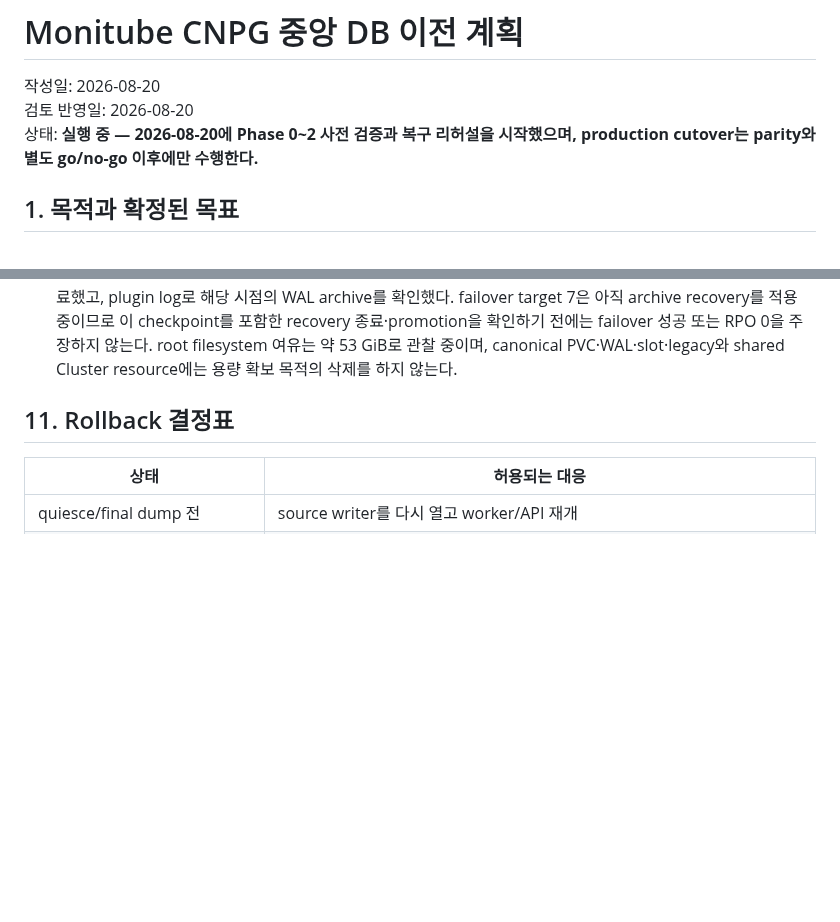
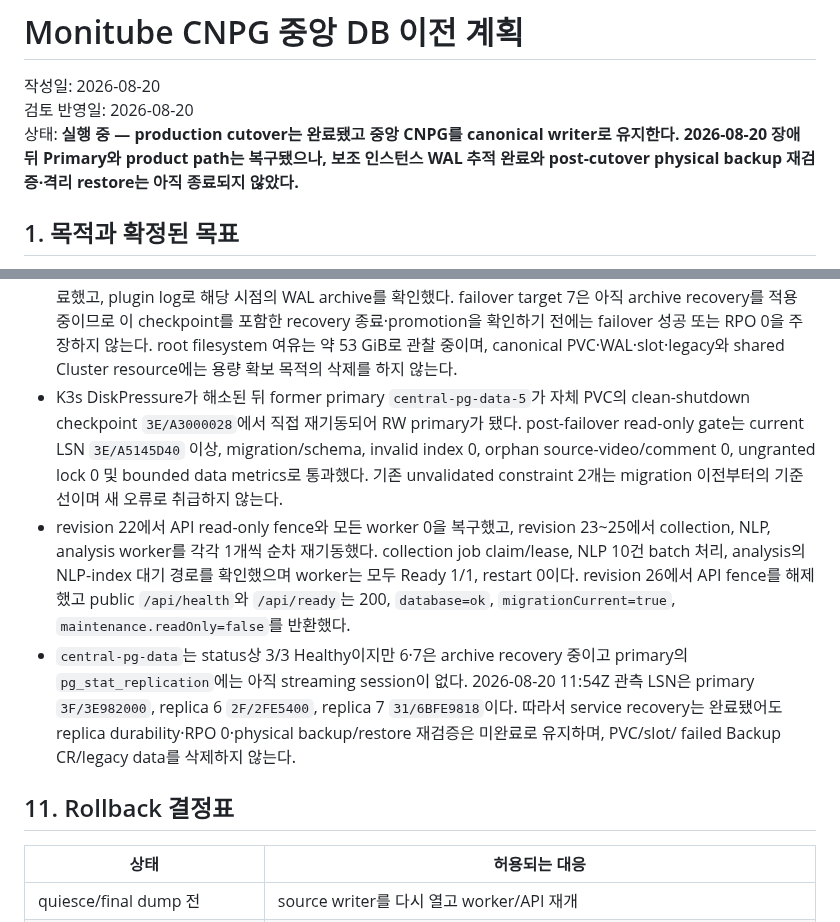
Before and after one commit to hkjeon13/monitube, a Markdown page: docs/CNPG_CENTRAL_DB_MIGRATION_PLAN_2026-08-20.md, 2 parts joined by grey strips. Rendered like a GitHub page; blank space fills up the shorter version.

Commit message:
docs: record CNPG recovery service restoration

```diff
--- a/docs/CNPG_CENTRAL_DB_MIGRATION_PLAN_2026-08-20.md
+++ b/docs/CNPG_CENTRAL_DB_MIGRATION_PLAN_2026-08-20.md
@@ -2,7 +2,7 @@
 
 작성일: 2026-08-20
 검토 반영일: 2026-08-20
-상태: **실행 중 — 2026-08-20에 Phase 0~2 사전 검증과 복구 리허설을 시작했으며, production cutover는 parity와 별도 go/no-go 이후에만 수행한다.**
+상태: **실행 중 — production cutover는 완료됐고 중앙 CNPG를 canonical writer로 유지한다. 2026-08-20 장애 뒤 Primary와 product path는 복구됐으나, 보조 인스턴스 WAL 추적 완료와 post-cutover physical backup 재검증·격리 restore는 아직 종료되지 않았다.**
 
 ## 1. 목적과 확정된 목표
 
@@ -392,6 +392,21 @@ PK 구간별 bounded query로 실행한다.
   recovery를 적용 중이므로 이 checkpoint를 포함한 recovery 종료·promotion을 확인하기 전에는
   failover 성공 또는 RPO 0을 주장하지 않는다. root filesystem 여유는 약 53 GiB로 관찰 중이며,
   canonical PVC·WAL·slot·legacy와 shared Cluster resource에는 용량 확보 목적의 삭제를 하지 않는다.
+- K3s DiskPressure가 해소된 뒤 former primary `central-pg-data-5`가 자체 PVC의 clean-shutdown
+  checkpoint `3E/A3000028`에서 직접 재기동되어 RW primary가 됐다. post-failover read-only gate는
+  current LSN `3E/A5145D40` 이상, migration/schema, invalid index 0, orphan source-video/comment
+  0, ungranted lock 0 및 bounded data metrics로 통과했다. 기존 unvalidated constraint 2개는
+  migration 이전부터의 기준선이며 새 오류로 취급하지 않는다.
+- revision 22에서 API read-only fence와 모든 worker 0을 복구했고, revision 23~25에서 collection,
+  NLP, analysis worker를 각각 1개씩 순차 재기동했다. collection job claim/lease, NLP 10건 batch
+  처리, analysis의 NLP-index 대기 경로를 확인했으며 worker는 모두 Ready 1/1, restart 0이다.
+  revision 26에서 API fence를 해제했고 public `/api/health`와 `/api/ready`는 200,
+  `database=ok`, `migrationCurrent=true`, `maintenance.readOnly=false`를 반환했다.
+- `central-pg-data`는 status상 3/3 Healthy이지만 6·7은 archive recovery 중이고 primary의
+  `pg_stat_replication`에는 아직 streaming session이 없다. 2026-08-20 11:54Z 관측 LSN은 primary
+  `3F/3E982000`, replica 6 `2F/2FE5400`, replica 7 `31/6BFE9818`이다. 따라서 service recovery는
+  완료됐어도 replica durability·RPO 0·physical backup/restore 재검증은 미완료로 유지하며, PVC/slot/
+  failed Backup CR/legacy data를 삭제하지 않는다.
 
 ## 11. Rollback 결정표
 
```
